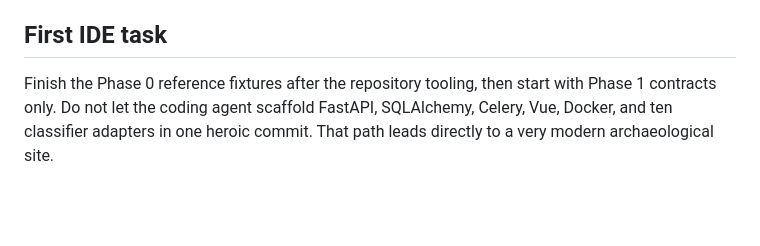
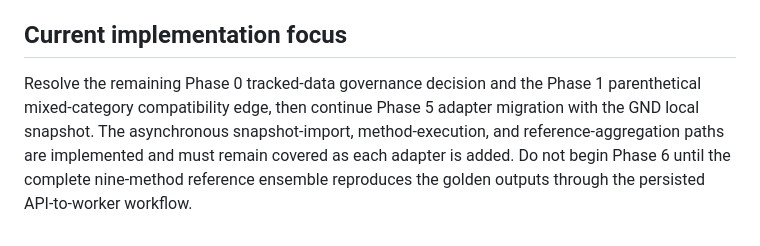
Before and after one commit to telota/gendertagger, a Markdown page: docs/15-implementation-plan.md, the part around the change. Rendered like a GitHub page; blank space fills up the shorter version.

Commit message:
docs: update implementation and CI status

```diff
--- a/docs/15-implementation-plan.md
+++ b/docs/15-implementation-plan.md
@@ -172,8 +172,10 @@ Exit criterion: reference study outputs can be regenerated from a stored run.
 - previous-release migration rehearsal and deployment smoke tests
 - manual production promotion of immutable artifacts
 
-## First IDE task
+## Current implementation focus
 
-Finish the Phase 0 reference fixtures after the repository tooling, then start with Phase 1 contracts only. Do
-not let the coding agent scaffold FastAPI, SQLAlchemy, Celery, Vue, Docker, and ten classifier adapters in one
-heroic commit. That path leads directly to a very modern archaeological site.
+Resolve the remaining Phase 0 tracked-data governance decision and the Phase 1 parenthetical mixed-category
+compatibility edge, then continue Phase 5 adapter migration with the GND local snapshot. The asynchronous
+snapshot-import, method-execution, and reference-aggregation paths are implemented and must remain covered as
+each adapter is added. Do not begin Phase 6 until the complete nine-method reference ensemble reproduces the
+golden outputs through the persisted API-to-worker workflow.
```
Also changed, not shown: docs/18-engineering-and-quality.md (+4 -2 lines).
